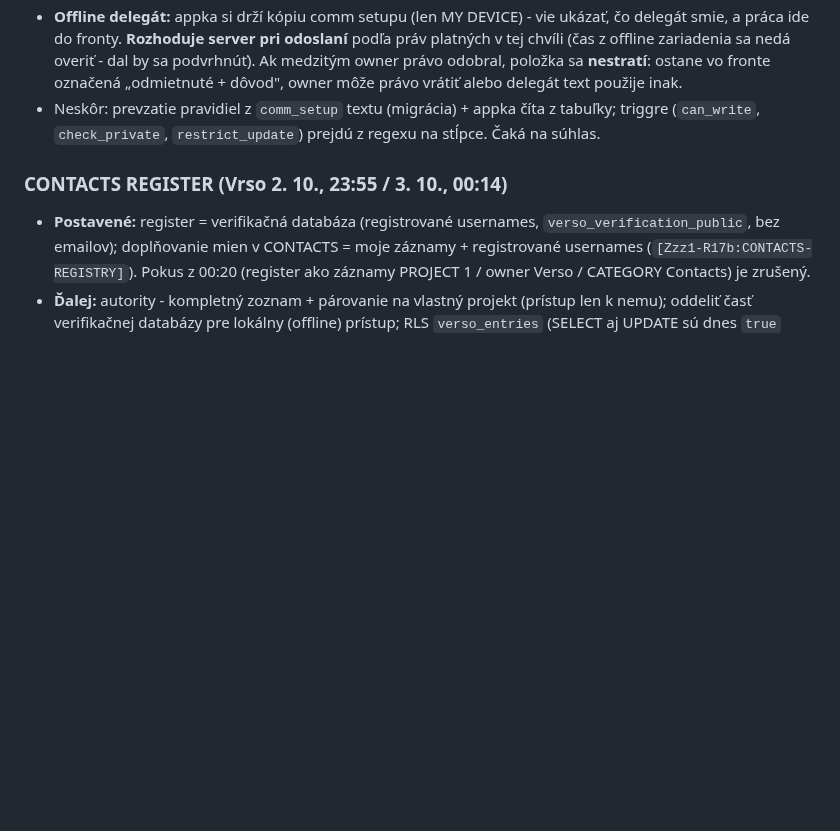
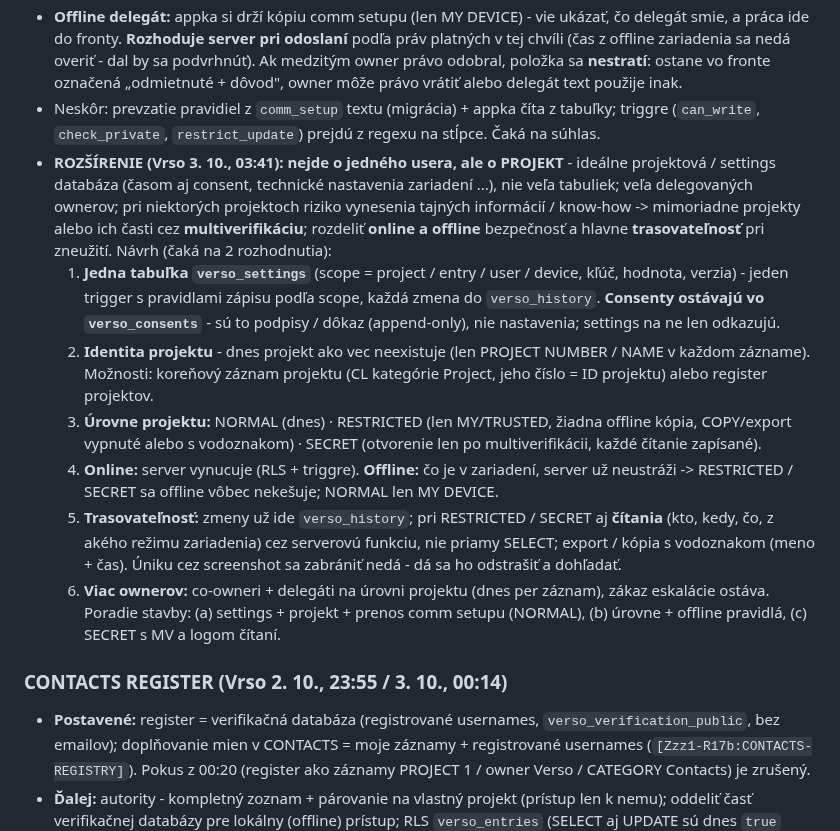
Before and after one commit to Versoproject/0, a Markdown page: VERSO-BACKLOG.md, the part around the change. Drawn GitHub-style; blank space fills up the shorter version.

Commit message:
Backlog: project settings design (one settings table, project identity, security levels, traceability)
Co-Authored-By: Claude Opus 5.5 <noreply@anthropic.com>
Claude-Session: https://claude.ai/code/session_01AxwkqztgtvkvYKcJW1kk2d

```diff
--- a/VERSO-BACKLOG.md
+++ b/VERSO-BACKLOG.md
@@ -542,6 +542,26 @@ verifikačnú? Otázka je ale, čo ak bude musieť byť delegát offline")
   „odmietnuté + dôvod", owner môže právo vrátiť alebo delegát text použije inak.
 - Neskôr: prevzatie pravidiel z `comm_setup` textu (migrácia) + appka číta z tabuľky; triggre (`can_write`,
   `check_private`, `restrict_update`) prejdú z regexu na stĺpce. Čaká na súhlas.
+- **ROZŠÍRENIE (Vrso 3. 10., 03:41): nejde o jedného usera, ale o PROJEKT** - ideálne projektová / settings databáza
+  (časom aj consent, technické nastavenia zariadení ...), nie veľa tabuliek; veľa delegovaných ownerov; pri niektorých
+  projektoch riziko vynesenia tajných informácií / know-how -> mimoriadne projekty alebo ich časti cez
+  **multiverifikáciu**; rozdeliť **online a offline** bezpečnosť a hlavne **trasovateľnosť** pri zneužití.
+  Návrh (čaká na 2 rozhodnutia):
+  1. **Jedna tabuľka `verso_settings`** (scope = project / entry / user / device, kľúč, hodnota, verzia) - jeden trigger
+     s pravidlami zápisu podľa scope, každá zmena do `verso_history`. **Consenty ostávajú vo `verso_consents`** - sú to
+     podpisy / dôkaz (append-only), nie nastavenia; settings na ne len odkazujú.
+  2. **Identita projektu** - dnes projekt ako vec neexistuje (len PROJECT NUMBER / NAME v každom zázname). Možnosti:
+     koreňový záznam projektu (CL kategórie Project, jeho číslo = ID projektu) alebo register projektov.
+  3. **Úrovne projektu:** NORMAL (dnes) · RESTRICTED (len MY/TRUSTED, žiadna offline kópia, COPY/export vypnuté
+     alebo s vodoznakom) · SECRET (otvorenie len po multiverifikácii, každé čítanie zapísané).
+  4. **Online:** server vynucuje (RLS + triggre). **Offline:** čo je v zariadení, server už neustráži -> RESTRICTED /
+     SECRET sa offline vôbec nekešuje; NORMAL len MY DEVICE.
+  5. **Trasovateľnosť:** zmeny už ide `verso_history`; pri RESTRICTED / SECRET aj **čítania** (kto, kedy, čo, z akého
+     režimu zariadenia) cez serverovú funkciu, nie priamy SELECT; export / kópia s vodoznakom (meno + čas). Úniku cez
+     screenshot sa zabrániť nedá - dá sa ho odstrašiť a dohľadať.
+  6. **Viac ownerov:** co-owneri + delegáti na úrovni projektu (dnes per záznam), zákaz eskalácie ostáva.
+  Poradie stavby: (a) settings + projekt + prenos comm setupu (NORMAL), (b) úrovne + offline pravidlá, (c) SECRET s MV
+  a logom čítaní.
 
 ### CONTACTS REGISTER (Vrso 2. 10., 23:55 / 3. 10., 00:14)
 - **Postavené:** register = verifikačná databáza (registrované usernames, `verso_verification_public`, bez
```
